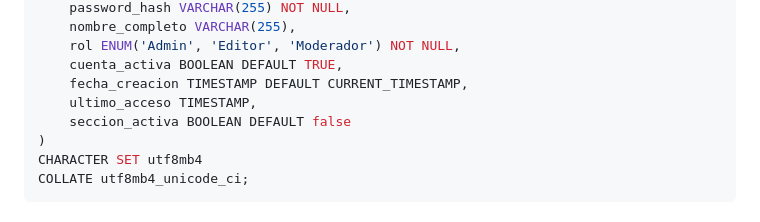
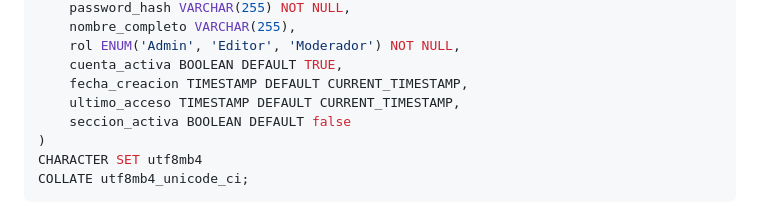
Before and after one commit to Andrew869/RadioUAA, a Markdown page: README.md, the part around the change. Drawn GitHub-style.

Commit message:
base de datos arreglada

```diff
--- a/README.md
+++ b/README.md
@@ -77,7 +77,7 @@ CREATE TABLE users (
     rol ENUM('Admin', 'Editor', 'Moderador') NOT NULL,
     cuenta_activa BOOLEAN DEFAULT TRUE,
     fecha_creacion TIMESTAMP DEFAULT CURRENT_TIMESTAMP,
-    ultimo_acceso TIMESTAMP,
+    ultimo_acceso TIMESTAMP DEFAULT CURRENT_TIMESTAMP,
     seccion_activa BOOLEAN DEFAULT false
 )
 CHARACTER SET utf8mb4
```
